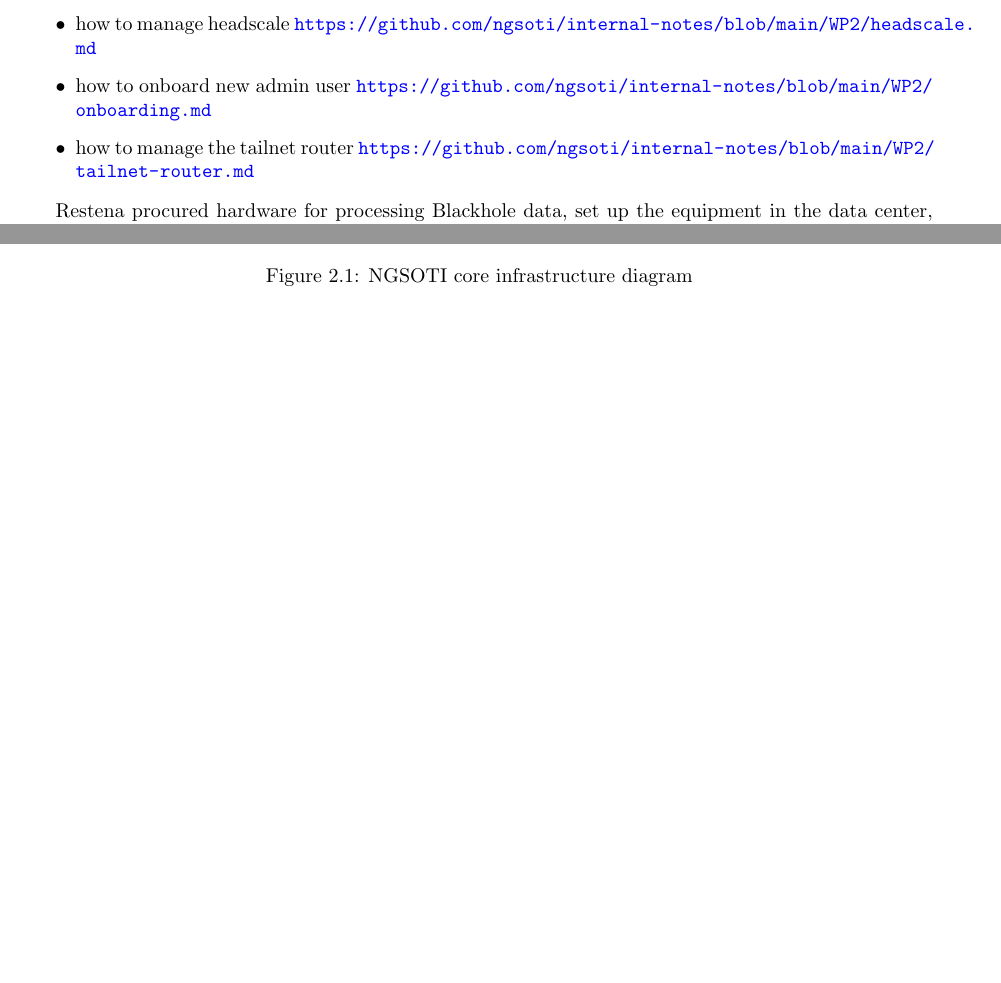
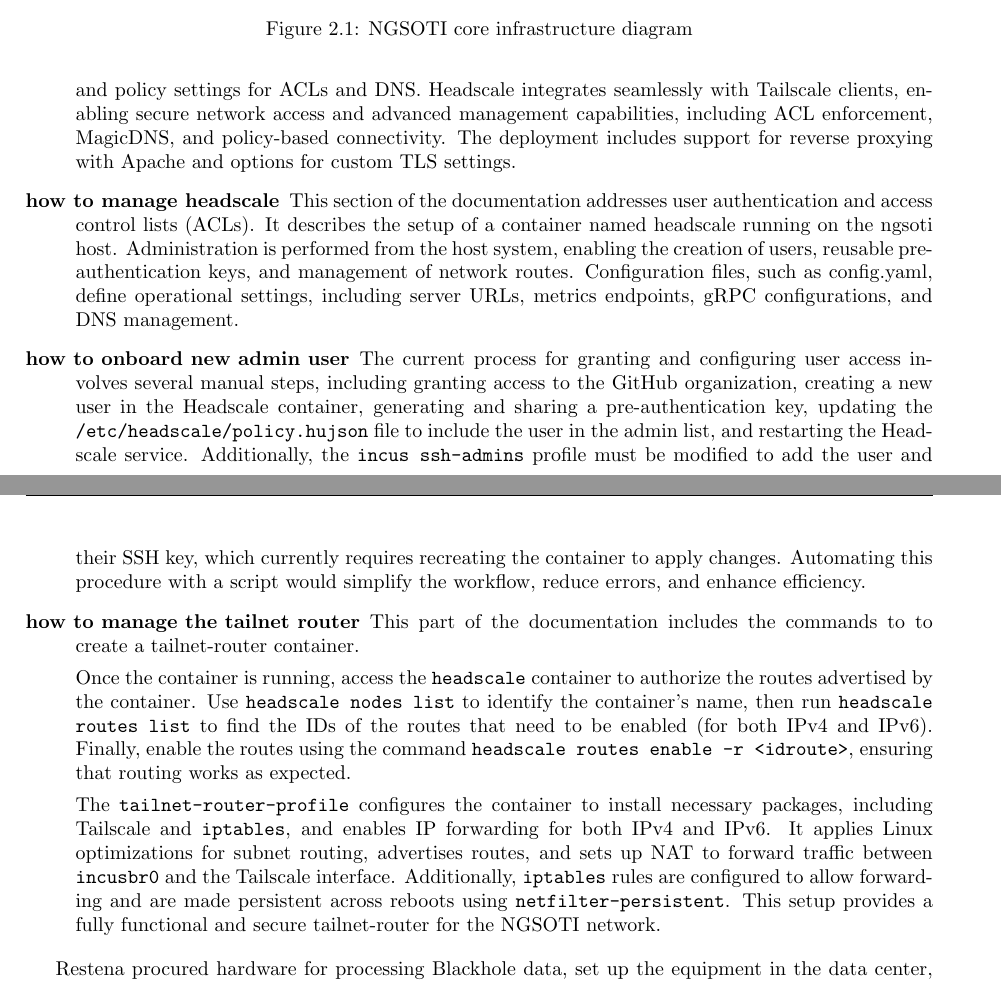
Before and after one commit to ngsoti/ngsoti, a LaTeX thesis (deliverables/D1.1/D1.1-NGSOTI-deployment-status-report-1.tex, which reads deliverables/D1.1/D1.1-NGSOTI-deployment-status-report-1-content.tex): two parts of pages 12 and 13 of 19 before the commit and two parts of pages 13 and 14 of 20 after it, joined at a grey line, cut so that both start at the same text, the shorter picture padded with empty space. Compiled offline with pdfLaTeX.

Commit message:
chg:[D1.1] added descriptions of NGSOTI infrastructure

```diff
--- a/deliverables/D1.1/D1.1-NGSOTI-deployment-status-report-1-content.tex
+++ b/deliverables/D1.1/D1.1-NGSOTI-deployment-status-report-1-content.tex
@@ -510,5 +507,0 @@
-	\item how to create containers \url{https://github.com/ngsoti/internal-notes/blob/main/WP2/containers.md}
-	\item how to manage headscale \url{https://github.com/ngsoti/internal-notes/blob/main/WP2/headscale.md}
-	\item how to onboard new admin user \url{https://github.com/ngsoti/internal-notes/blob/main/WP2/onboarding.md}
-	\item how to manage the tailnet router \url{https://github.com/ngsoti/internal-notes/blob/main/WP2/tailnet-router.md}
-\end{itemize}
@@ -515,3 +526,47 @@
+endpoints, and policy settings for ACLs and DNS. Headscale integrates seamlessly
+with Tailscale clients, enabling secure network access and advanced management
+capabilities, including ACL enforcement, MagicDNS, and policy-based connectivity.
+The deployment includes support for reverse proxying with Apache and options
+for custom TLS settings.
+            \item [how to manage headscale]
+This section of the documentation addresses user authentication and access
+control lists (ACLs). It describes the setup of a container named headscale
+running on the ngsoti host. Administration is performed from the host system,
+enabling the creation of users, reusable pre-authentication keys, and
+management of network routes. Configuration files, such as config.yaml,
+define operational settings, including server URLs, metrics endpoints,
+gRPC configurations, and DNS management.
+
+	\item [how to onboard new admin user]
+The current process for granting and configuring user access involves several
+manual steps, including granting access to the GitHub organization, creating a
+new user in the Headscale container, generating and sharing a pre-authentication
+key, updating the \texttt{/etc/headscale/policy.hujson} file to include the user
+in the admin list, and restarting the Headscale service. Additionally, the
+\texttt{incus ssh-admins} profile must be modified to add the user and their
+SSH key, which currently requires recreating the container to apply changes.
+Automating this procedure with a script would simplify the workflow, reduce
+errors, and enhance efficiency.
+
+	\item [how to manage the tailnet router]
+This part of the documentation includes the commands to to create a tailnet-router container.
+
+Once the container is running, access the \texttt{headscale} container to authorize
+the routes advertised by the container. Use \texttt{headscale nodes list} to identify
+the container's name, then run \texttt{headscale routes list} to find the IDs of the
+routes that need to be enabled (for both IPv4 and IPv6). Finally, enable the routes
+using the command \texttt{headscale routes enable -r <idroute>}, ensuring that
+routing works as expected.
+
+The \texttt{tailnet-router-profile} configures the container to install necessary
+packages, including Tailscale and \texttt{iptables}, and enables IP forwarding for
+both IPv4 and IPv6. It applies Linux optimizations for subnet routing, advertises
+routes, and sets up NAT to forward traffic between \texttt{incusbr0} and the Tailscale
+interface. Additionally, \texttt{iptables} rules are configured to allow forwarding
+and are made persistent across reboots using \texttt{netfilter-persistent}. This setup
+provides a fully functional and secure tailnet-router for the NGSOTI network.
+
+\end{description}
 
 Restena procured hardware for processing Blackhole data, set up the equipment in the data center, and initiated the first processing of the Blackhole data.
 They also set up of a phishing platform to create phishing campaigns in the framework of the training activity.
```
Also changed, not shown: deliverables/D1.1/D1.1-NGSOTI-deployment-status-report-1-content.tex (22 more changed lines).
